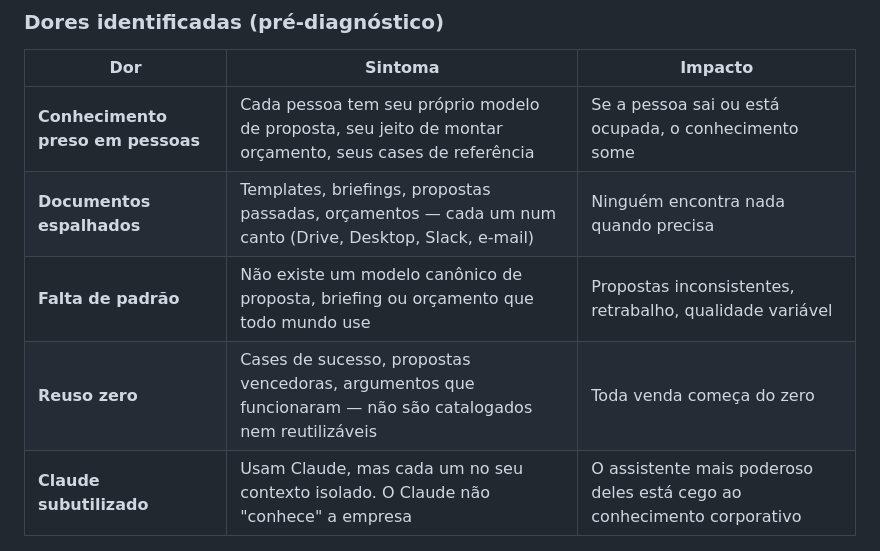
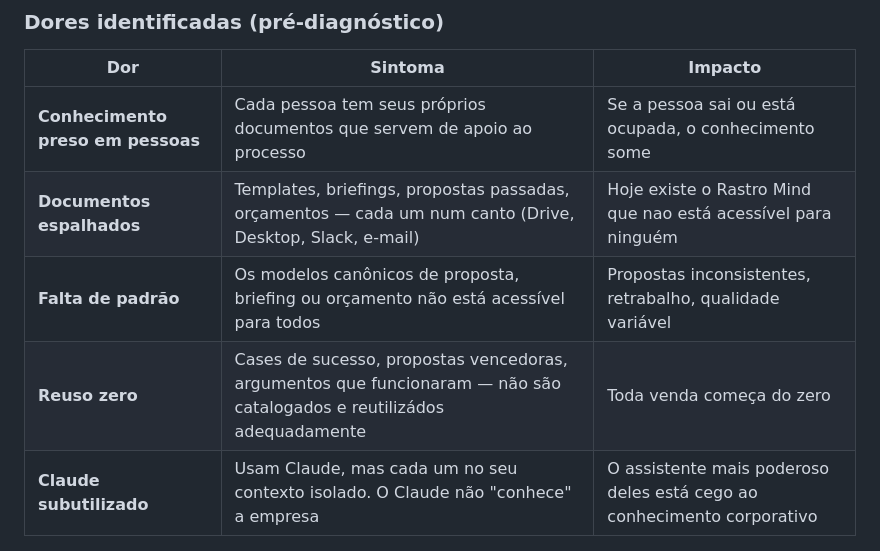
Before and after one commit to CidLucas/projetos, a Markdown page: rastro/docs/01-visao.md, the part around the change. Drawn GitHub-style.

Commit message:
Revise pain points in vision document
Updated the identified pain points with clearer descriptions and added context about the current state of knowledge management.

```diff
--- a/rastro/docs/01-visao.md
+++ b/rastro/docs/01-visao.md
@@ -10,10 +10,10 @@ A Rastro é uma agência-studio premium com +10 anos de mercado e clientes de pe
 
 | Dor | Sintoma | Impacto |
 |---|---|---|
-| **Conhecimento preso em pessoas** | Cada pessoa tem seu próprio modelo de proposta, seu jeito de montar orçamento, seus cases de referência | Se a pessoa sai ou está ocupada, o conhecimento some |
-| **Documentos espalhados** | Templates, briefings, propostas passadas, orçamentos — cada um num canto (Drive, Desktop, Slack, e-mail) | Ninguém encontra nada quando precisa |
-| **Falta de padrão** | Não existe um modelo canônico de proposta, briefing ou orçamento que todo mundo use | Propostas inconsistentes, retrabalho, qualidade variável |
-| **Reuso zero** | Cases de sucesso, propostas vencedoras, argumentos que funcionaram — não são catalogados nem reutilizáveis | Toda venda começa do zero |
+| **Conhecimento preso em pessoas** | Cada pessoa tem seus próprios documentos que servem de apoio ao processo | Se a pessoa sai ou está ocupada, o conhecimento some |
+| **Documentos espalhados** | Templates, briefings, propostas passadas, orçamentos — cada um num canto (Drive, Desktop, Slack, e-mail) | Hoje existe o Rastro Mind que nao está acessível para ninguém |
+| **Falta de padrão** | Os modelos canônicos de proposta, briefing ou orçamento não está acessível para todos | Propostas inconsistentes, retrabalho, qualidade variável |
+| **Reuso zero** | Cases de sucesso, propostas vencedoras, argumentos que funcionaram — não são catalogados e reutilizádos adequadamente| Toda venda começa do zero |
 | **Claude subutilizado** | Usam Claude, mas cada um no seu contexto isolado. O Claude não "conhece" a empresa | O assistente mais poderoso deles está cego ao conhecimento corporativo |
 
 ### Raiz do problema
```
